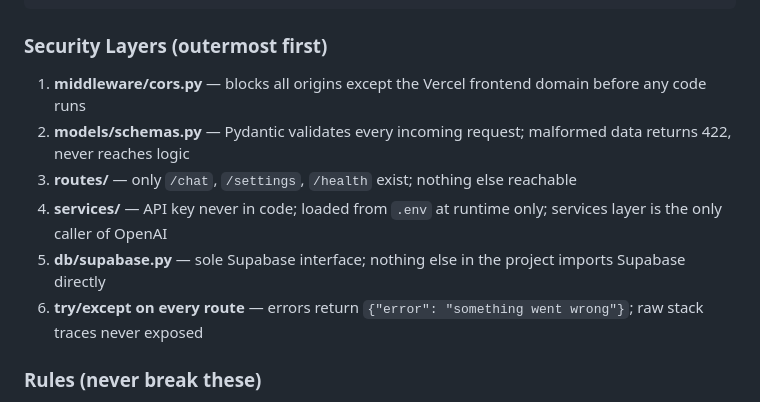
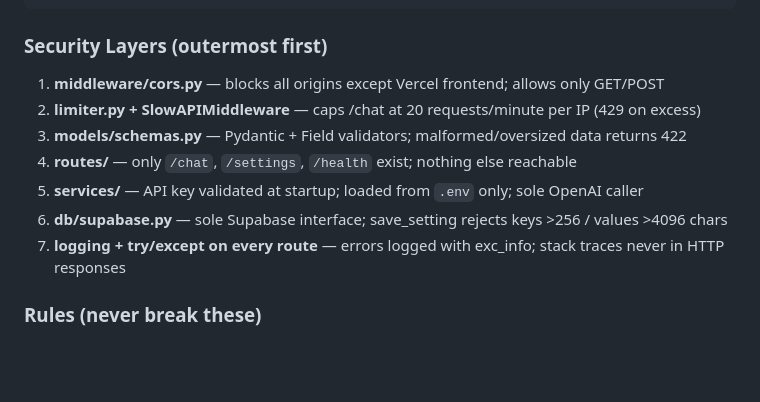
Before and after one commit to chanialDang/engineering-failures-archive, a Markdown page: .claude/CLAUDE.md, the part around the change. Drawn GitHub-style; blank space fills up the shorter version.

Commit message:
chore: update CLAUDE.md

````diff
--- a/.claude/CLAUDE.md
+++ b/.claude/CLAUDE.md
@@ -87,12 +87,13 @@ backend/
 ```
 
 ### Security Layers (outermost first)
-1. **middleware/cors.py** — blocks all origins except the Vercel frontend domain before any code runs
-2. **models/schemas.py** — Pydantic validates every incoming request; malformed data returns 422, never reaches logic
-3. **routes/** — only `/chat`, `/settings`, `/health` exist; nothing else reachable
-4. **services/** — API key never in code; loaded from `.env` at runtime only; services layer is the only caller of OpenAI
-5. **db/supabase.py** — sole Supabase interface; nothing else in the project imports Supabase directly
-6. **try/except on every route** — errors return `{"error": "something went wrong"}`; raw stack traces never exposed
+1. **middleware/cors.py** — blocks all origins except Vercel frontend; allows only GET/POST
+2. **limiter.py + SlowAPIMiddleware** — caps /chat at 20 requests/minute per IP (429 on excess)
+3. **models/schemas.py** — Pydantic + Field validators; malformed/oversized data returns 422
+4. **routes/** — only `/chat`, `/settings`, `/health` exist; nothing else reachable
+5. **services/** — API key validated at startup; loaded from `.env` only; sole OpenAI caller
+6. **db/supabase.py** — sole Supabase interface; save_setting rejects keys >256 / values >4096 chars
+7. **logging + try/except on every route** — errors logged with exc_info; stack traces never in HTTP responses
 
 ### Rules (never break these)
 - `.env` never committed — `.gitignore` must include it
````
